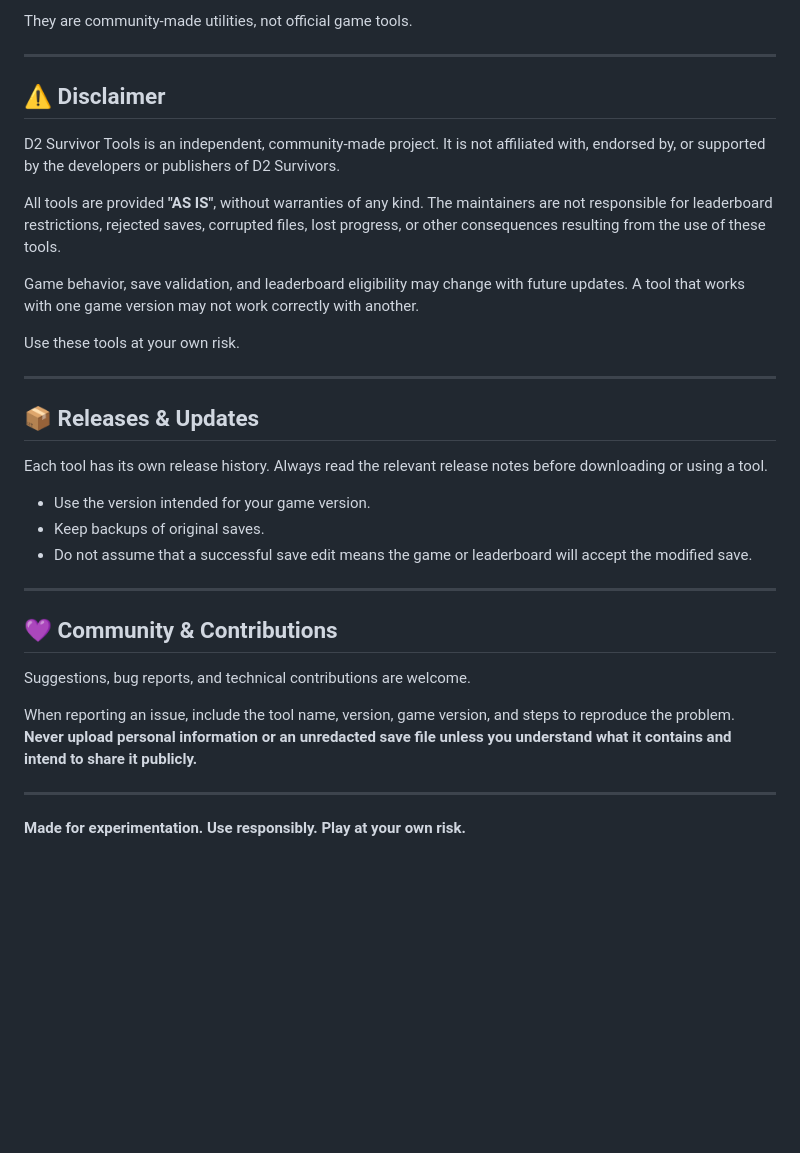
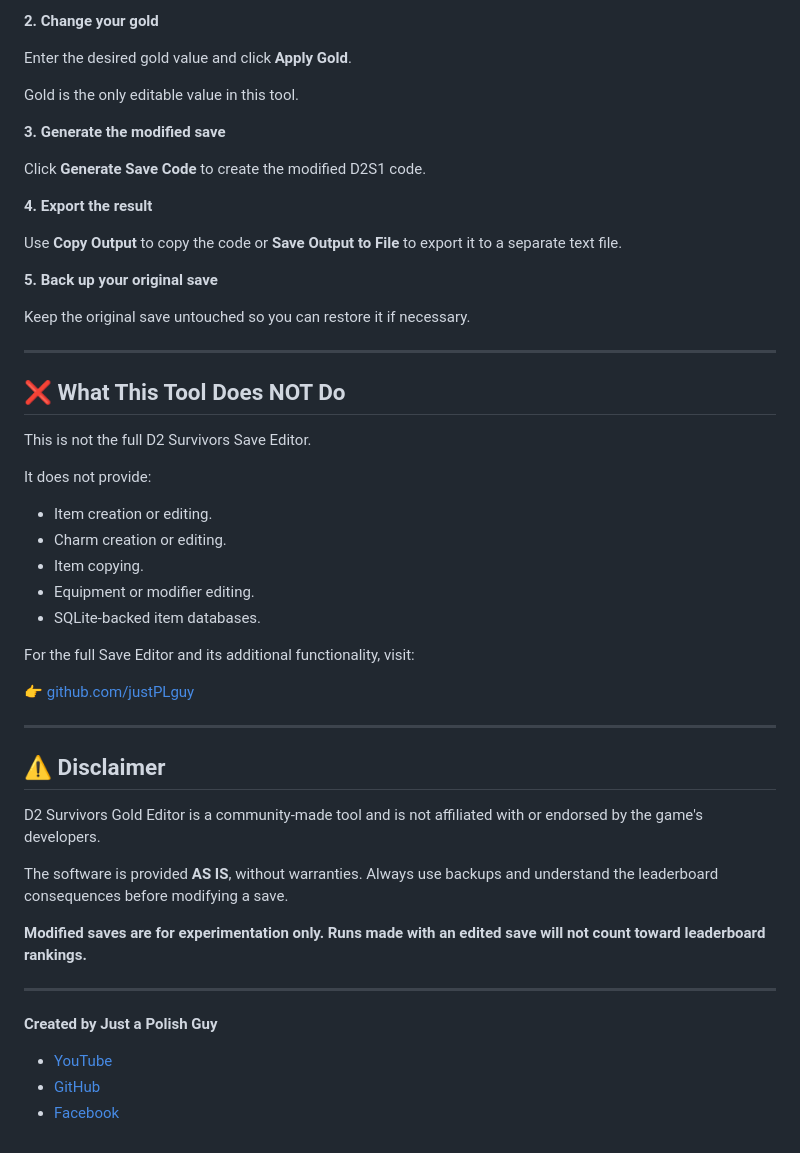
Before and after one commit to justPLguy/D2-Survivor-Tools, a Markdown page: README.md, the part around one of its changes. Drawn GitHub-style; blank space fills up the shorter version.

```diff
--- a/README.md
+++ b/README.md
@@ -53,36 +81,54 @@ These tools are built for:
 
-They are community-made utilities, not official game tools.
+**2. Change your gold**
+
+Enter the desired gold value and click **Apply Gold**.
+
+Gold is the only editable value in this tool.
+
+**3. Generate the modified save**
+
+Click **Generate Save Code** to create the modified D2S1 code.
+
+**4. Export the result**
+
+Use **Copy Output** to copy the code or **Save Output to File** to export it to a separate text file.
+
+**5. Back up your original save**
+
+Keep the original save untouched so you can restore it if necessary.
+
+---
+
+## ❌ What This Tool Does NOT Do
+
+This is not the full D2 Survivors Save Editor.
+
+It does not provide:
+
+- Item creation or editing.
+- Charm creation or editing.
+- Item copying.
+- Equipment or modifier editing.
+- SQLite-backed item databases.
+
+For the full Save Editor and its additional functionality, visit:
+
+👉 [github.com/justPLguy](https://github.com/justPLguy)
 
 ---
 
 ## ⚠️ Disclaimer
 
-D2 Survivor Tools is an independent, community-made project. It is not affiliated with, endorsed by, or supported by the developers or publishers of D2 Survivors.
+D2 Survivors Gold Editor is a community-made tool and is not affiliated with or endorsed by the game's developers.
 
-All tools are provided **"AS IS"**, without warranties of any kind. The maintainers are not responsible for leaderboard restrictions, rejected saves, corrupted files, lost progress, or other consequences resulting from the use of these tools.
+The software is provided **AS IS**, without warranties. Always use backups and understand the leaderboard consequences before modifying a save.
 
-Game behavior, save validation, and leaderboard eligibility may change with future updates. A tool that works with one game version may not work correctly with another.
-
-Use these tools at your own risk.
+**Modified saves are for experimentation only. Runs made with an edited save will not count toward leaderboard rankings.**
 
 ---
 
-## 📦 Releases & Updates
+**Created by Just a Polish Guy**
 
-Each tool has its own release history. Always read the relevant release notes before downloading or using a tool.
-
-- Use the version intended for your game version.
-- Keep backups of original saves.
-- Do not assume that a successful save edit means the game or leaderboard will accept the modified save.
-
----
-
-## 💜 Community & Contributions
-
-Suggestions, bug reports, and technical contributions are welcome.
-
-When reporting an issue, include the tool name, version, game version, and steps to reproduce the problem. **Never upload personal information or an unredacted save file unless you understand what it contains and intend to share it publicly.**
-
----
-
-**Made for experimentation. Use responsibly. Play at your own risk.**
+- [YouTube](https://www.youtube.com/@justPLguy)
+- [GitHub](https://github.com/justPLguy)
+- [Facebook](https://www.facebook.com/justPLguy/)
```
Also changed, not shown: other parts of README.md (+59 -31 lines).
